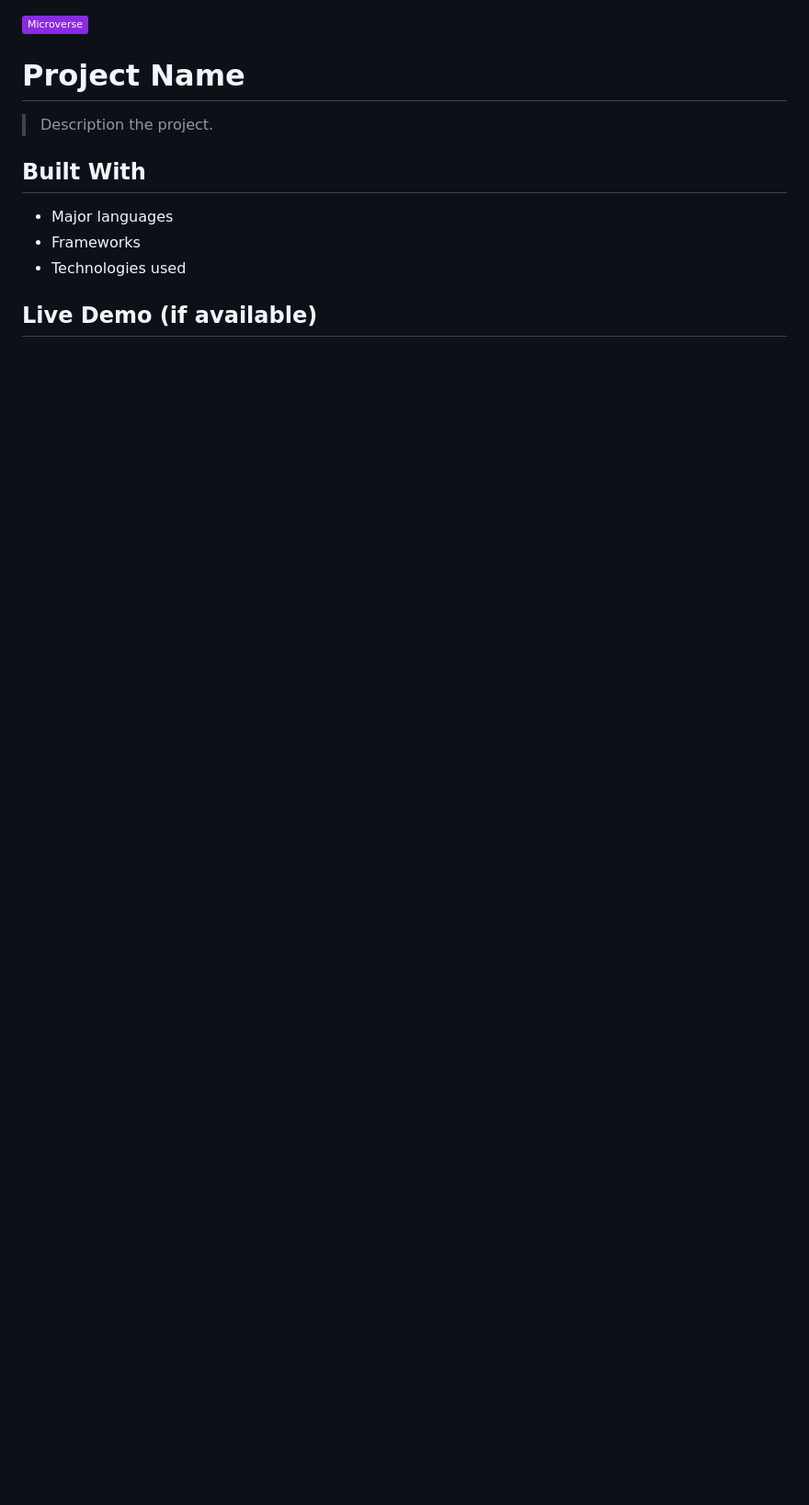
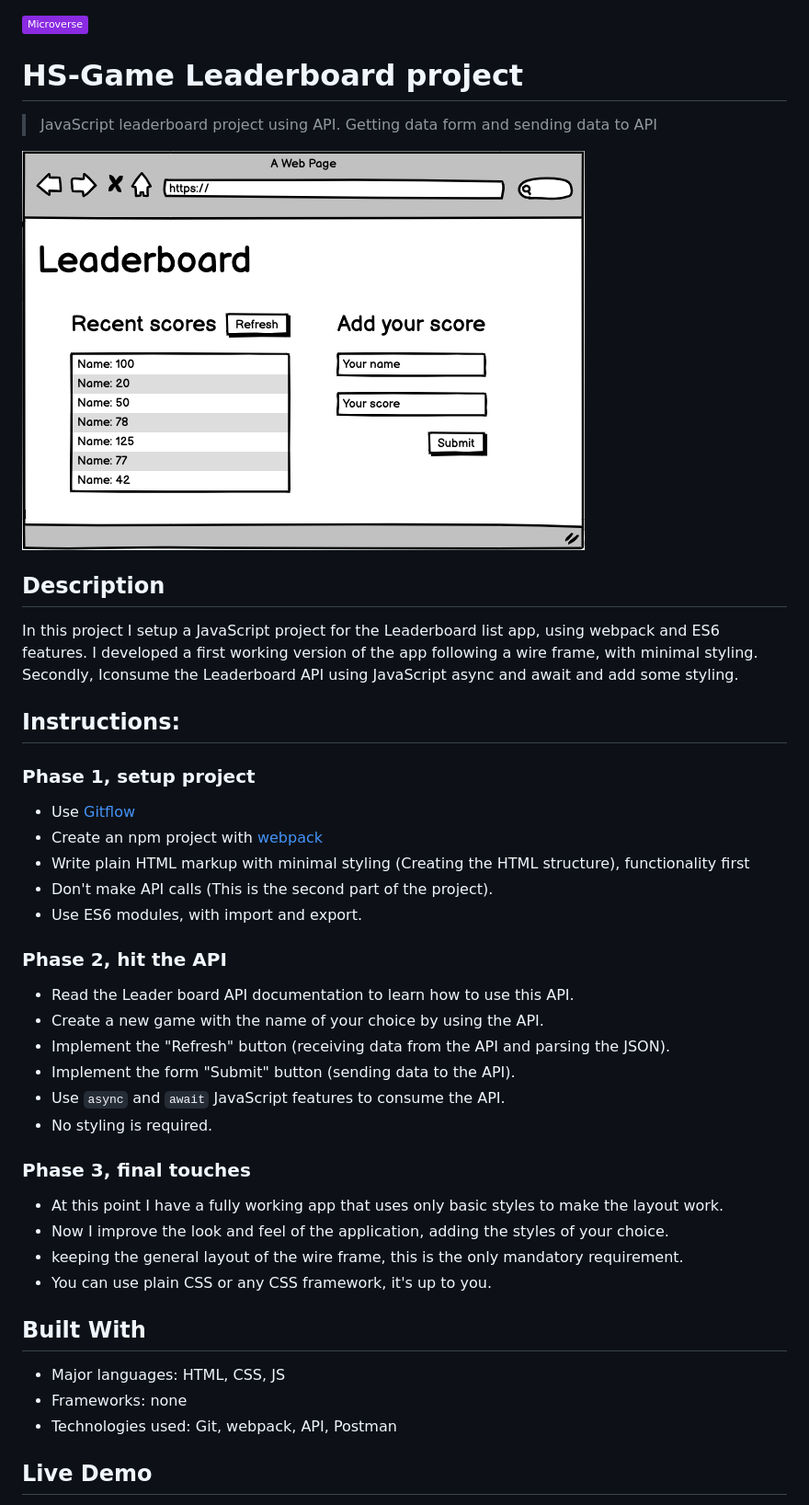
Before and after one commit to HSMathebula/LeaderBoard, a Markdown page: README.md, the part around the change printed below. Shown: that part at 92% size. GitHub-like rendering; pictures changed too: leaderboard.png (added); badges without logos; blank space fills up the shorter version.

```diff
--- a/README.md
+++ b/README.md
@@ -1,15 +1,46 @@
 ![](https://img.shields.io/badge/Microverse-blueviolet)
 
-# Project Name
+# HS-Game Leaderboard project
 
-> Description the project.
+> JavaScript leaderboard project using API. Getting data form and sending data to API
 
+![screenshot](./leaderboard.png)
+
+## Description
+
+In this project I setup a JavaScript project for the Leaderboard list app, using webpack and ES6 features. I developed a first working version of the app following a wire frame, with minimal styling. Secondly, Iconsume the Leaderboard API using JavaScript async and await and add some styling.
+
+## Instructions:
+
+### Phase 1, setup project
+
+- Use [Gitflow](https://github.com/microverseinc/curriculum-transversal-skills/blob/main/git-github/articles/gitflow.md)
+- Create an npm project with [webpack](https://webpack.js.org/guides/output-management/#setting-up-htmlwebpackplugin)
+- Write plain HTML markup with minimal styling (Creating the HTML structure), functionality first
+- Don't make API calls (This is the second part of the project).
+- Use ES6 modules, with import and export.
+
+### Phase 2, hit the API
+
+- Read the Leader board API documentation to learn how to use this API.
+- Create a new game with the name of your choice by using the API.
+- Implement the "Refresh" button (receiving data from the API and parsing the JSON).
+- Implement the form "Submit" button (sending data to the API).
+- Use `async` and `await` JavaScript features to consume the API.
+- No styling is required.
+
+### Phase 3, final touches
+
+- At this point I have a fully working app that uses only basic styles to make the layout work.
+- Now I improve the look and feel of the application, adding the styles of your choice.
+- keeping the general layout of the wire frame, this is the only mandatory requirement.
+- You can use plain CSS or any CSS framework, it's up to you.
 
 ## Built With
 
-- Major languages
-- Frameworks
-- Technologies used
+- Major languages: HTML, CSS, JS
+- Frameworks: none
+- Technologies used: Git, webpack, API, Postman
 
-## Live Demo (if available)
+## Live Demo
 
```
Also changed, not shown: other parts of README.md (+37 -23 lines), 2 other files.
